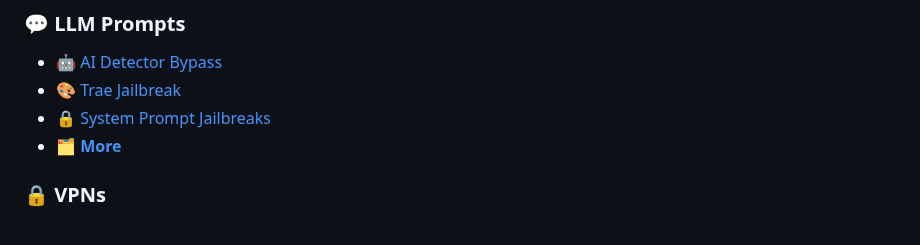
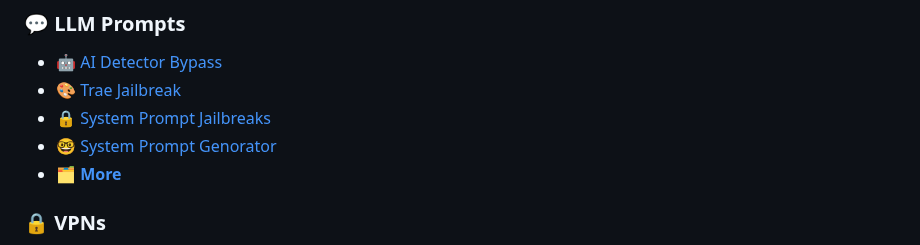
Before and after one commit to M1noa/how, a Markdown page: README.md, the part around the change. Drawn GitHub-style.

```diff
--- a/README.md
+++ b/README.md
@@ -78,6 +78,7 @@
 - 🤖 [AI Detector Bypass](/LLM-JB/AntiAI-Bypass)
 - 🎨 [Trae Jailbreak](/LLM-JB/Trae-JB)
 - 🔒 [System Prompt Jailbreaks](/LLM-JB/System-Prompt-JB)
+- 🤓 [System Prompt Genorator](/LLM-JB/System-Prompt-Maker)
 - 🗂️ **[More](https://github.com/elder-plinius/L1B3RT45/tree/main)**
 
 ### 🔒 **VPNs**
```
